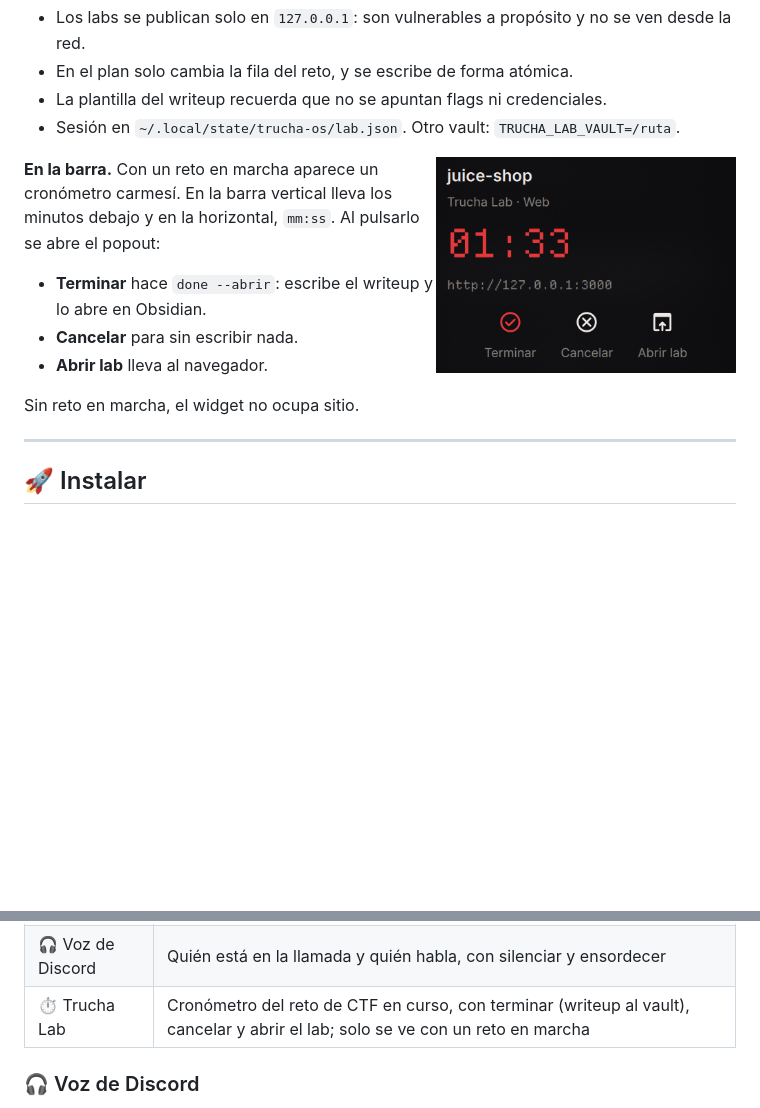
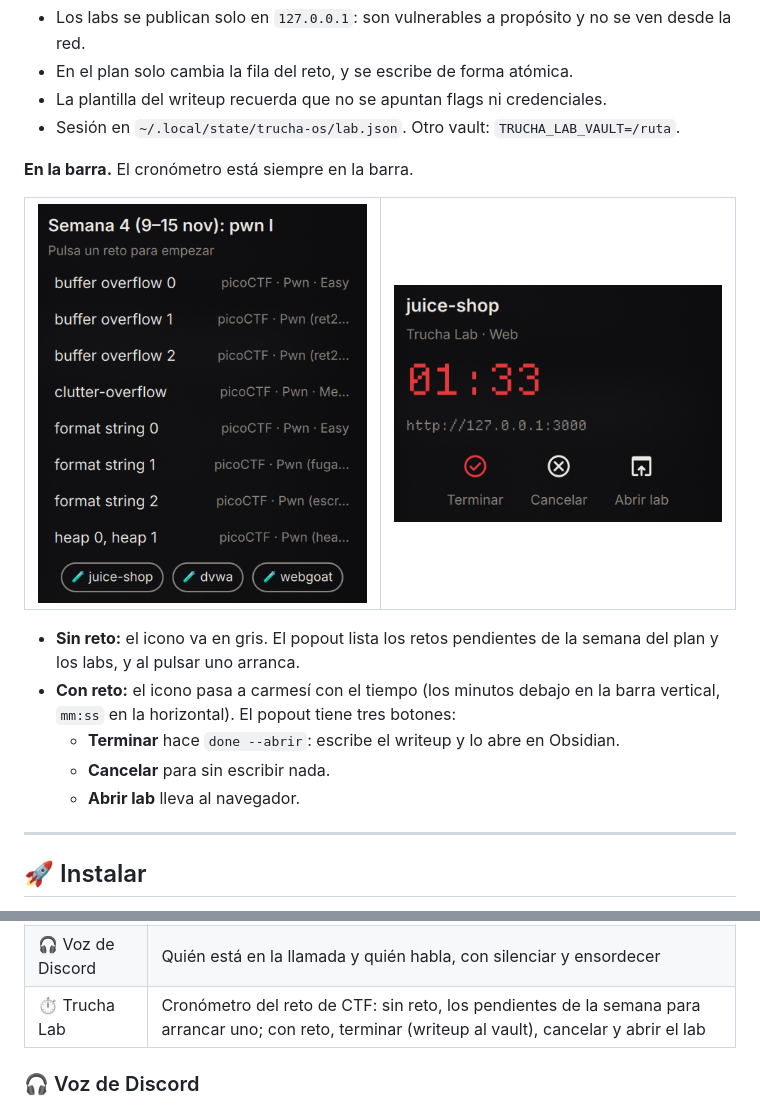
Before and after one commit to Gabriel-Vallejo/trucha-os, a Markdown page: README.md, 2 parts joined by grey strips. Rendered like a GitHub page; pictures changed too: docs/img/lab-plan.png (added); blank space fills up the shorter version.

Commit message:
feat: widget de Trucha Lab siempre visible, con los pendientes de la semana
Sin reto, icono gris y popout con los retos pendientes del plan y los labs,
que arrancan al pulsarlos. DMS mide el popout por implicitHeight.

Co-Authored-By: Claude Opus 5.5 <noreply@anthropic.com>

```diff
--- a/README.md
+++ b/README.md
@@ -159,15 +159,20 @@ $ trucha-lab done
 - La plantilla del writeup recuerda que no se apuntan flags ni credenciales.
 - Sesión en `~/.local/state/trucha-os/lab.json`. Otro vault: `TRUCHA_LAB_VAULT=/ruta`.
 
-<img src="docs/img/lab-popout.png" width="300" align="right" alt="Popout de Trucha Lab: el reto juice-shop, el cronómetro en carmesí, la URL del lab y los botones Terminar, Cancelar y Abrir lab">
+**En la barra.** El cronómetro está siempre en la barra.
 
-**En la barra.** Con un reto en marcha aparece un cronómetro carmesí. En la barra vertical lleva los minutos debajo y en la horizontal, `mm:ss`. Al pulsarlo se abre el popout:
-- **Terminar** hace `done --abrir`: escribe el writeup y lo abre en Obsidian.
-- **Cancelar** para sin escribir nada.
-- **Abrir lab** lleva al navegador.
+<table>
+  <tr>
+    <td width="50%"><img src="docs/img/lab-plan.png" alt="Popout de Trucha Lab sin reto: los retos pendientes de la semana 4 del plan y los labs juice-shop, dvwa y webgoat"></td>
+    <td width="50%"><img src="docs/img/lab-popout.png" alt="Popout de Trucha Lab con un reto: juice-shop, el cronómetro en carmesí, la URL del lab y los botones Terminar, Cancelar y Abrir lab"></td>
+  </tr>
+</table>
 
-Sin reto en marcha, el widget no ocupa sitio.
-<br clear="right">
+- **Sin reto:** el icono va en gris. El popout lista los retos pendientes de la semana del plan y los labs, y al pulsar uno arranca.
+- **Con reto:** el icono pasa a carmesí con el tiempo (los minutos debajo en la barra vertical, `mm:ss` en la horizontal). El popout tiene tres botones:
+  - **Terminar** hace `done --abrir`: escribe el writeup y lo abre en Obsidian.
+  - **Cancelar** para sin escribir nada.
+  - **Abrir lab** lleva al navegador.
 
 ---
 
@@ -274,7 +279,7 @@ En el lanzador, el primer carácter elige el modo:
 |---|---|
 | 🧠 Trucha Copilot | Abre la app (clic) o el lanzador con `¿` (clic derecho) |
 | 🎧 Voz de Discord | Quién está en la llamada y quién habla, con silenciar y ensordecer |
-| ⏱️ Trucha Lab | Cronómetro del reto de CTF en curso, con terminar (writeup al vault), cancelar y abrir el lab; solo se ve con un reto en marcha |
+| ⏱️ Trucha Lab | Cronómetro del reto de CTF: sin reto, los pendientes de la semana para arrancar uno; con reto, terminar (writeup al vault), cancelar y abrir el lab |
 
 ### 🎧 Voz de Discord
 
```
Also changed, not shown: 2 other files.
